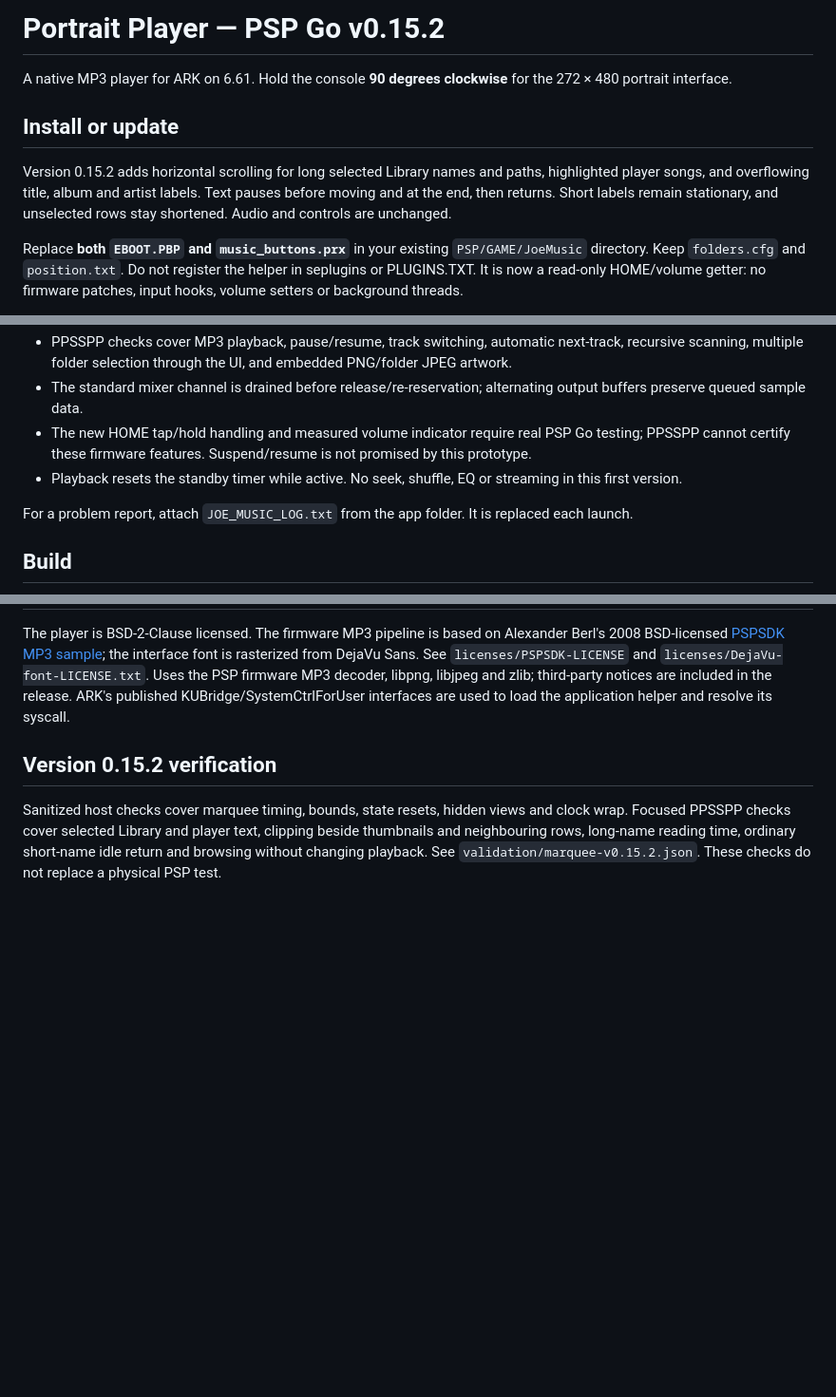
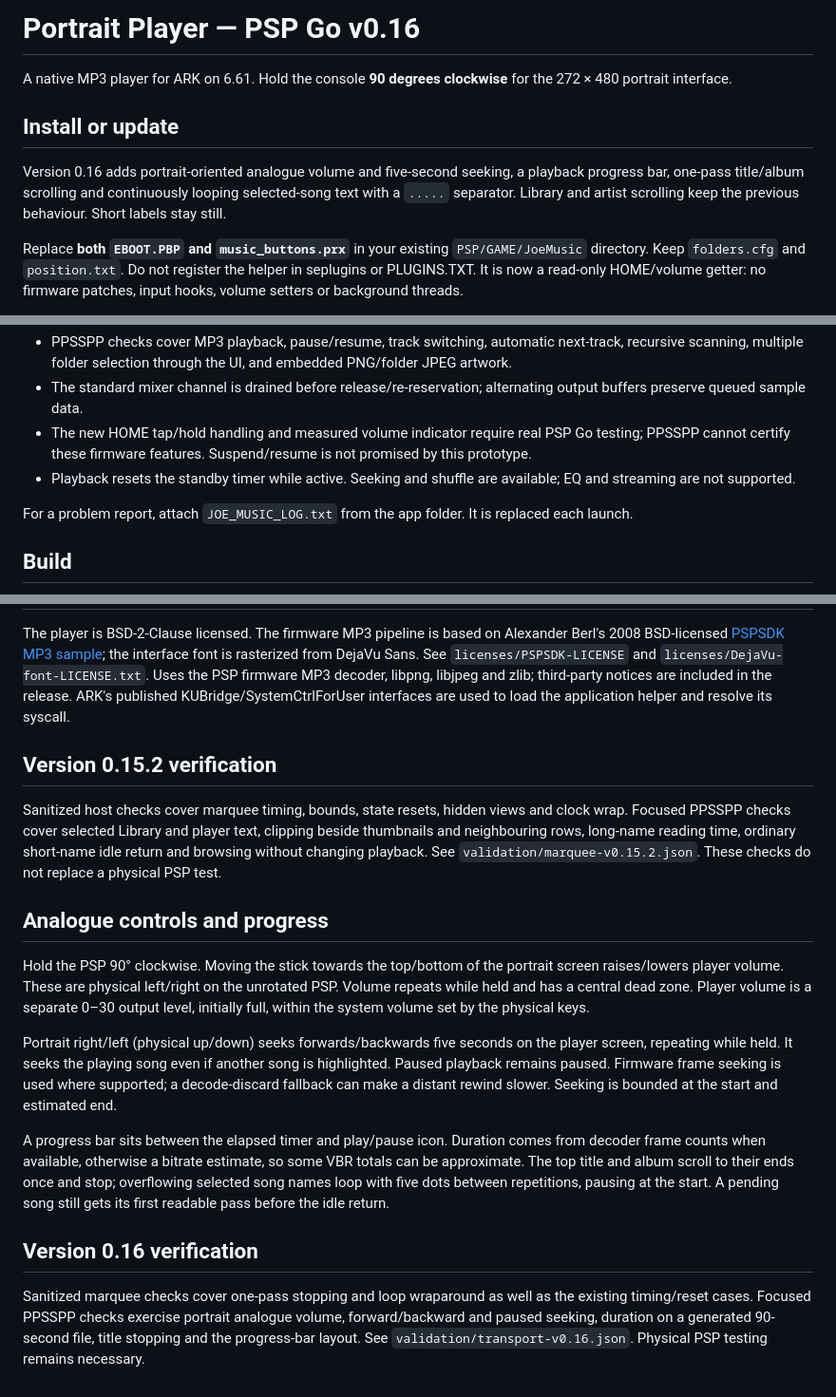
Before and after one commit to joesnose/PSPGo-portrait-mp3-player, a Markdown page: docs/USER_GUIDE.md, 3 parts joined by grey strips. Shown at 95% size. Rendered like a GitHub page; blank space fills up the shorter version.

```diff
--- a/docs/USER_GUIDE.md
+++ b/docs/USER_GUIDE.md
@@ -1,10 +1,10 @@
-# Portrait Player — PSP Go v0.15.2
+# Portrait Player — PSP Go v0.16
 
 A native MP3 player for ARK on 6.61. Hold the console **90 degrees clockwise** for the 272 × 480 portrait interface.
 
 ## Install or update
 
-Version 0.15.2 adds horizontal scrolling for long selected Library names and paths, highlighted player songs, and overflowing title, album and artist labels. Text pauses before moving and at the end, then returns. Short labels remain stationary, and unselected rows stay shortened. Audio and controls are unchanged.
+Version 0.16 adds portrait-oriented analogue volume and five-second seeking, a playback progress bar, one-pass title/album scrolling and continuously looping selected-song text with a `.....` separator. Library and artist scrolling keep the previous behaviour. Short labels stay still.
 
 Replace **both `EBOOT.PBP` and `music_buttons.prx`** in your existing `PSP/GAME/JoeMusic` directory. Keep `folders.cfg` and `position.txt`. Do not register the helper in seplugins or PLUGINS.TXT. It is now a read-only HOME/volume getter: no firmware patches, input hooks, volume setters or background threads.
 
@@ -107,7 +107,7 @@ Common ID3v2.3/v2.4 title, artist and album tags are read. Embedded JPEG/PNG is
 - PPSSPP checks cover MP3 playback, pause/resume, track switching, automatic next-track, recursive scanning, multiple folder selection through the UI, and embedded PNG/folder JPEG artwork.
 - The standard mixer channel is drained before release/re-reservation; alternating output buffers preserve queued sample data.
 - The new HOME tap/hold handling and measured volume indicator require real PSP Go testing; PPSSPP cannot certify these firmware features. Suspend/resume is not promised by this prototype.
-- Playback resets the standby timer while active. No seek, shuffle, EQ or streaming in this first version.
+- Playback resets the standby timer while active. Seeking and shuffle are available; EQ and streaming are not supported.
 
 For a problem report, attach `JOE_MUSIC_LOG.txt` from the app folder. It is replaced each launch.
 
@@ -151,3 +151,15 @@ The player is BSD-2-Clause licensed. The firmware MP3 pipeline is based on Alexa
 ## Version 0.15.2 verification
 
 Sanitized host checks cover marquee timing, bounds, state resets, hidden views and clock wrap. Focused PPSSPP checks cover selected Library and player text, clipping beside thumbnails and neighbouring rows, long-name reading time, ordinary short-name idle return and browsing without changing playback. See `validation/marquee-v0.15.2.json`. These checks do not replace a physical PSP test.
+
+## Analogue controls and progress
+
+Hold the PSP 90° clockwise. Moving the stick towards the top/bottom of the portrait screen raises/lowers player volume. These are physical left/right on the unrotated PSP. Volume repeats while held and has a central dead zone. Player volume is a separate 0–30 output level, initially full, within the system volume set by the physical keys.
+
+Portrait right/left (physical up/down) seeks forwards/backwards five seconds on the player screen, repeating while held. It seeks the playing song even if another song is highlighted. Paused playback remains paused. Firmware frame seeking is used where supported; a decode-discard fallback can make a distant rewind slower. Seeking is bounded at the start and estimated end.
+
+A progress bar sits between the elapsed timer and play/pause icon. Duration comes from decoder frame counts when available, otherwise a bitrate estimate, so some VBR totals can be approximate. The top title and album scroll to their ends once and stop; overflowing selected song names loop with five dots between repetitions, pausing at the start. A pending song still gets its first readable pass before the idle return.
+
+## Version 0.16 verification
+
+Sanitized marquee checks cover one-pass stopping and loop wraparound as well as the existing timing/reset cases. Focused PPSSPP checks exercise portrait analogue volume, forward/backward and paused seeking, duration on a generated 90-second file, title stopping and the progress-bar layout. See `validation/transport-v0.16.json`. Physical PSP testing remains necessary.
```
Also changed, not shown: README.md (+7 -5 lines), docs/screenshots/looping-song-title.png (added), docs/screenshots/progress-paused-seek.png (added), 14 other files.
